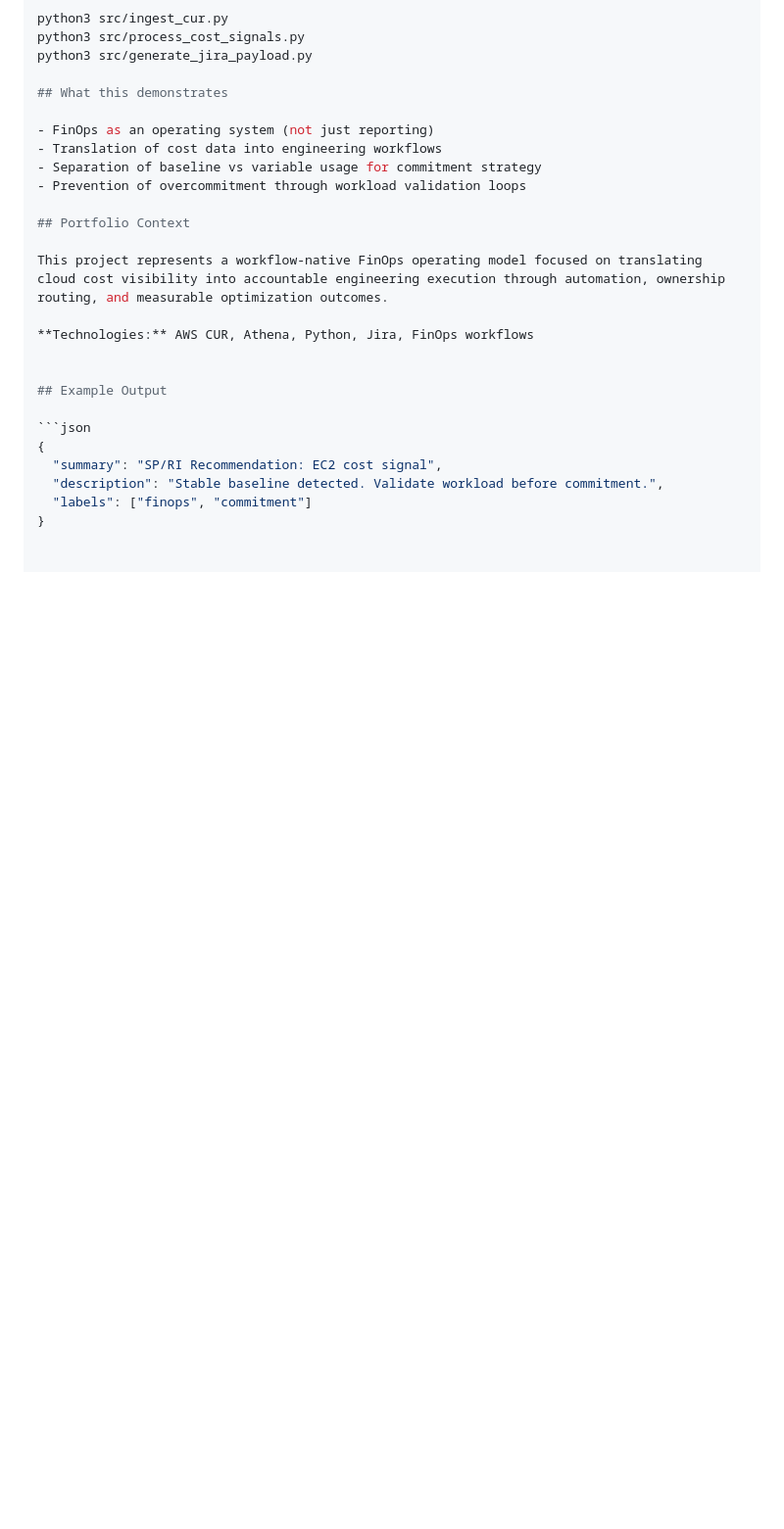
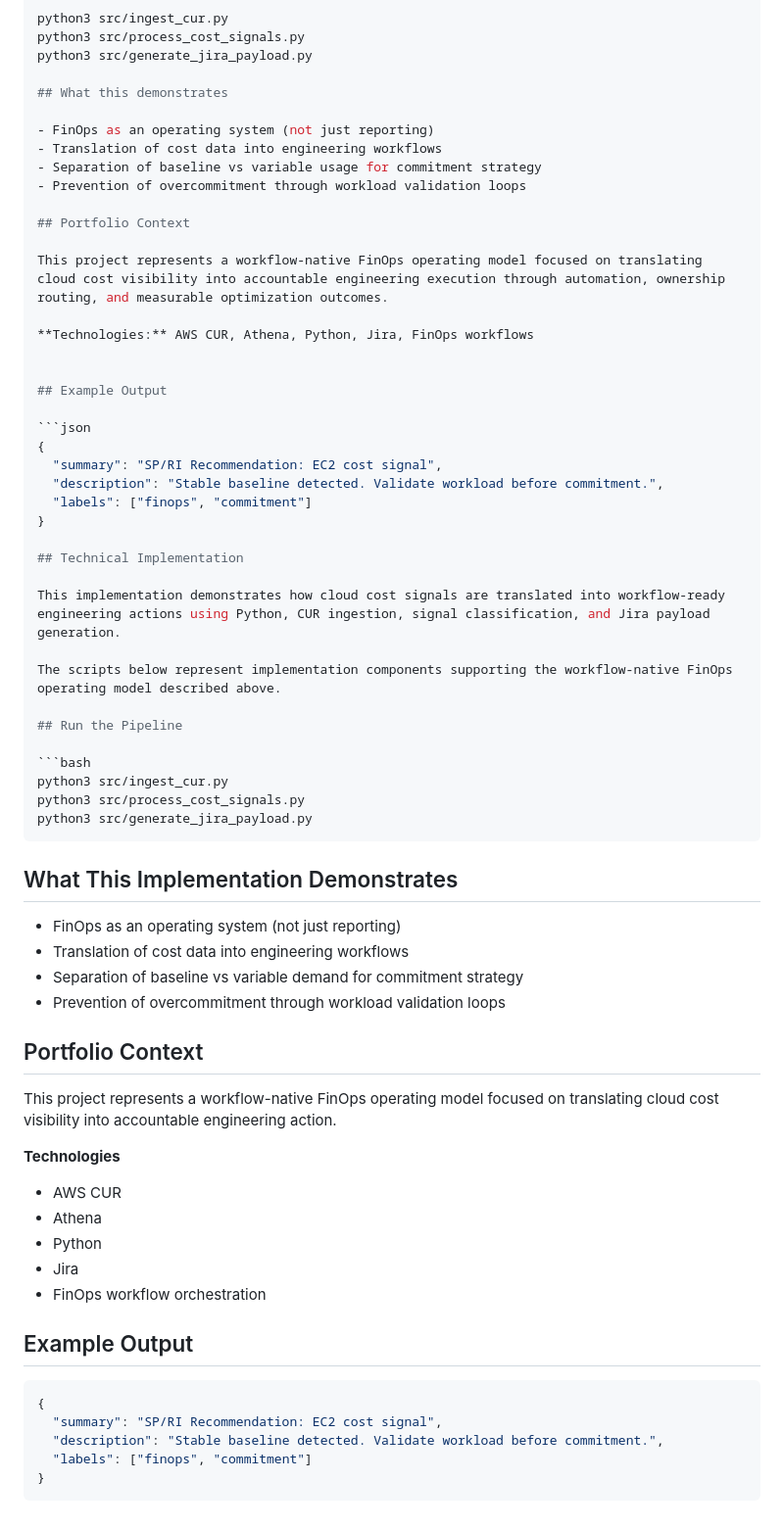
Before and after one commit to drchristinee1/finops-cost-to-action-pipeline, a Markdown page: README.md, the part around one of its changes. Shown at 98% size. Rendered like a GitHub page; blank space fills up the shorter version.

````diff
--- a/README.md
+++ b/README.md
@@ -133,3 +139,46 @@ This project represents a workflow-native FinOps operating model focused on tran
   "description": "Stable baseline detected. Validate workload before commitment.",
   "labels": ["finops", "commitment"]
 }
+
+## Technical Implementation
+
+This implementation demonstrates how cloud cost signals are translated into workflow-ready engineering actions using Python, CUR ingestion, signal classification, and Jira payload generation.
+
+The scripts below represent implementation components supporting the workflow-native FinOps operating model described above.
+
+## Run the Pipeline
+
+```bash
+python3 src/ingest_cur.py
+python3 src/process_cost_signals.py
+python3 src/generate_jira_payload.py
+```
+
+## What This Implementation Demonstrates
+
+- FinOps as an operating system (not just reporting)
+- Translation of cost data into engineering workflows
+- Separation of baseline vs variable demand for commitment strategy
+- Prevention of overcommitment through workload validation loops
+
+## Portfolio Context
+
+This project represents a workflow-native FinOps operating model focused on translating cloud cost visibility into accountable engineering action.
+
+**Technologies**
+
+- AWS CUR
+- Athena
+- Python
+- Jira
+- FinOps workflow orchestration
+
+## Example Output
+
+```json
+{
+  "summary": "SP/RI Recommendation: EC2 cost signal",
+  "description": "Stable baseline detected. Validate workload before commitment.",
+  "labels": ["finops", "commitment"]
+}
+```
````
Also changed, not shown: other parts of README.md (+7 -1 lines).
